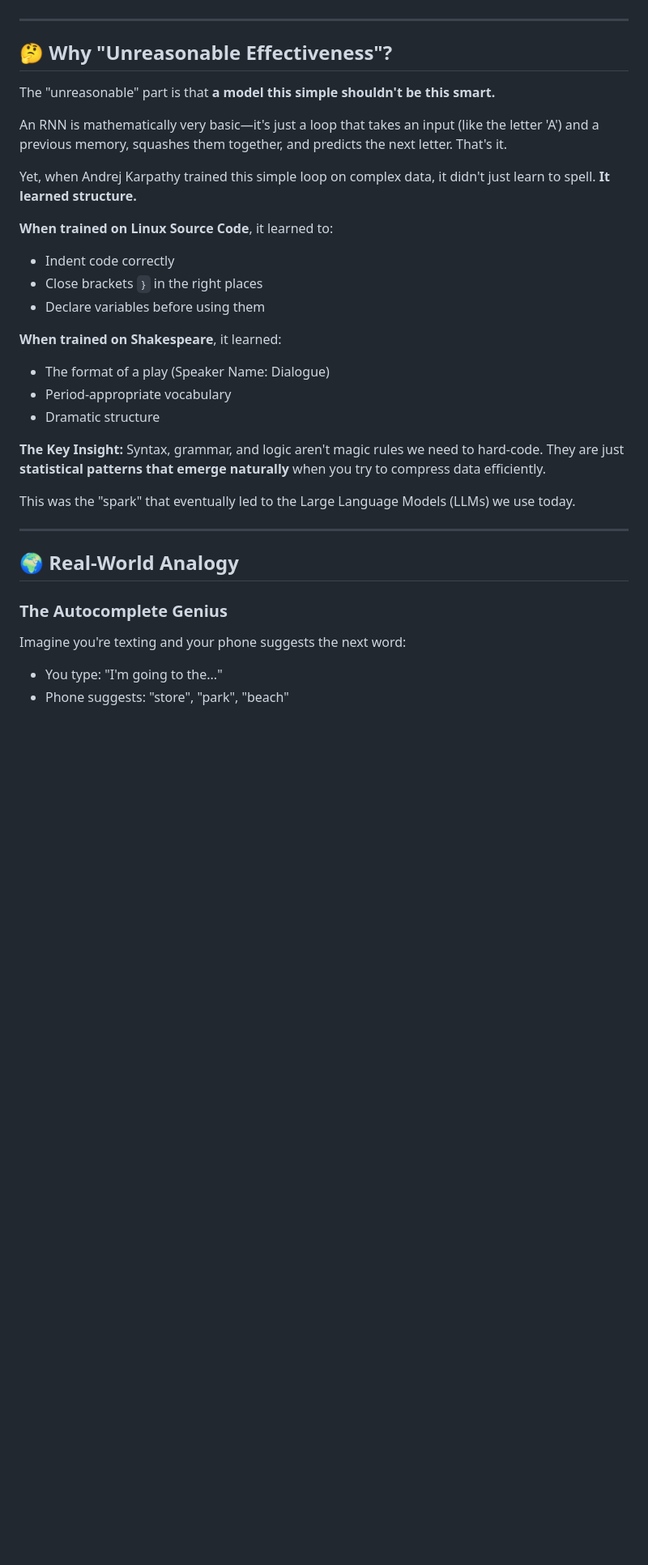
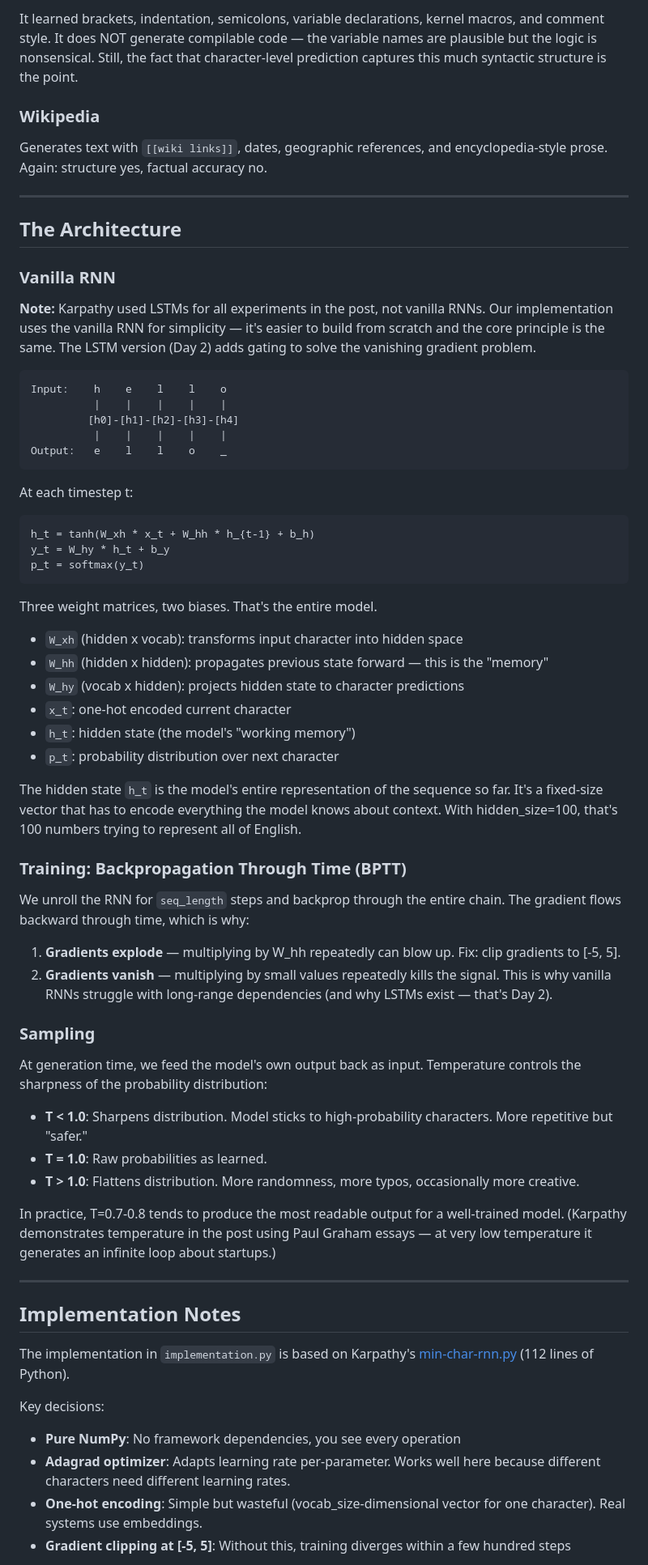
Before and after one commit to Ojhaharsh/30u30, a Markdown page: papers/01_Unreasonable_Effectiveness/README.md, the part around one of its changes. Shown at 81% size. Rendered like a GitHub page; blank space fills up the shorter version.

````diff
--- a/papers/01_Unreasonable_Effectiveness/README.md
+++ b/papers/01_Unreasonable_Effectiveness/README.md
@@ -40,35 +76,70 @@ It learned:
+It learned brackets, indentation, semicolons, variable declarations, kernel macros, and comment style. It does NOT generate compilable code — the variable names are plausible but the logic is nonsensical. Still, the fact that character-level prediction captures this much syntactic structure is the point.
+
+### Wikipedia
+
+Generates text with `[[wiki links]]`, dates, geographic references, and encyclopedia-style prose. Again: structure yes, factual accuracy no.
 
 ---
 
-## 🤔 Why "Unreasonable Effectiveness"?
+## The Architecture
 
-The "unreasonable" part is that **a model this simple shouldn't be this smart.**
+### Vanilla RNN
 
-An RNN is mathematically very basic—it's just a loop that takes an input (like the letter 'A') and a previous memory, squashes them together, and predicts the next letter. That's it.
+**Note:** Karpathy used LSTMs for all experiments in the post, not vanilla RNNs. Our implementation uses the vanilla RNN for simplicity — it's easier to build from scratch and the core principle is the same. The LSTM version (Day 2) adds gating to solve the vanishing gradient problem.
 
-Yet, when Andrej Karpathy trained this simple loop on complex data, it didn't just learn to spell. **It learned structure.**
+```
+Input:    h    e    l    l    o
+          |    |    |    |    |
+         [h0]-[h1]-[h2]-[h3]-[h4]
+          |    |    |    |    |
+Output:   e    l    l    o    _
+```
 
-**When trained on Linux Source Code**, it learned to:
-- Indent code correctly
-- Close brackets `}` in the right places
-- Declare variables before using them
+At each timestep t:
 
-**When trained on Shakespeare**, it learned:
-- The format of a play (Speaker Name: Dialogue)
-- Period-appropriate vocabulary
-- Dramatic structure
+```
+h_t = tanh(W_xh * x_t + W_hh * h_{t-1} + b_h)
+y_t = W_hy * h_t + b_y
+p_t = softmax(y_t)
+```
 
-**The Key Insight:** Syntax, grammar, and logic aren't magic rules we need to hard-code. They are just **statistical patterns that emerge naturally** when you try to compress data efficiently.
+Three weight matrices, two biases. That's the entire model.
 
-This was the "spark" that eventually led to the Large Language Models (LLMs) we use today.
+- `W_xh` (hidden x vocab): transforms input character into hidden space
+- `W_hh` (hidden x hidden): propagates previous state forward — this is the "memory"
+- `W_hy` (vocab x hidden): projects hidden state to character predictions
+- `x_t`: one-hot encoded current character
+- `h_t`: hidden state (the model's "working memory")
+- `p_t`: probability distribution over next character
+
+The hidden state `h_t` is the model's entire representation of the sequence so far. It's a fixed-size vector that has to encode everything the model knows about context. With hidden_size=100, that's 100 numbers trying to represent all of English.
+
+### Training: Backpropagation Through Time (BPTT)
+
+We unroll the RNN for `seq_length` steps and backprop through the entire chain. The gradient flows backward through time, which is why:
+
+1. **Gradients explode** — multiplying by W_hh repeatedly can blow up. Fix: clip gradients to [-5, 5].
+2. **Gradients vanish** — multiplying by small values repeatedly kills the signal. This is why vanilla RNNs struggle with long-range dependencies (and why LSTMs exist — that's Day 2).
+
+### Sampling
+
+At generation time, we feed the model's own output back as input. Temperature controls the sharpness of the probability distribution:
+
+- **T < 1.0**: Sharpens distribution. Model sticks to high-probability characters. More repetitive but "safer."
+- **T = 1.0**: Raw probabilities as learned.
+- **T > 1.0**: Flattens distribution. More randomness, more typos, occasionally more creative.
+
+In practice, T=0.7-0.8 tends to produce the most readable output for a well-trained model. (Karpathy demonstrates temperature in the post using Paul Graham essays — at very low temperature it generates an infinite loop about startups.)
 
 ---
 
-## 🌍 Real-World Analogy
+## Implementation Notes
 
-### The Autocomplete Genius
+The implementation in `implementation.py` is based on Karpathy's [min-char-rnn.py](https://gist.github.com/karpathy/d4dee566867f8291f086) (112 lines of Python).
 
-Imagine you're texting and your phone suggests the next word:
-- You type: "I'm going to the..."
-- Phone suggests: "store", "park", "beach"
+Key decisions:
+- **Pure NumPy**: No framework dependencies, you see every operation
+- **Adagrad optimizer**: Adapts learning rate per-parameter. Works well here because different characters need different learning rates.
+- **One-hot encoding**: Simple but wasteful (vocab_size-dimensional vector for one character). Real systems use embeddings.
+- **Gradient clipping at [-5, 5]**: Without this, training diverges within a few hundred steps
 
````
Also changed, not shown: other parts of papers/01_Unreasonable_Effectiveness/README.md (+94 -256 lines).
